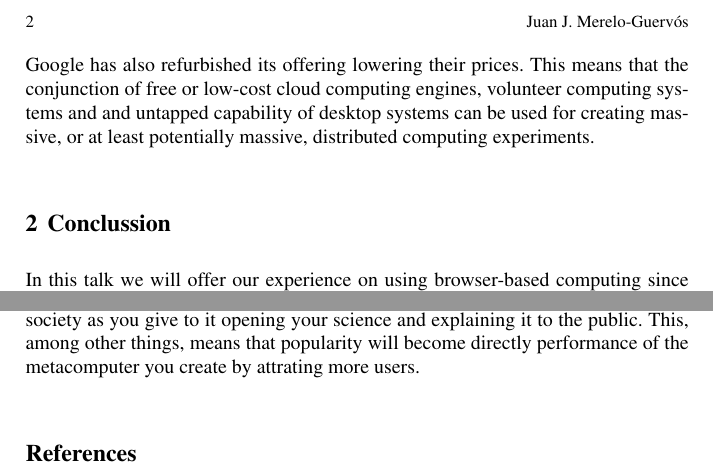
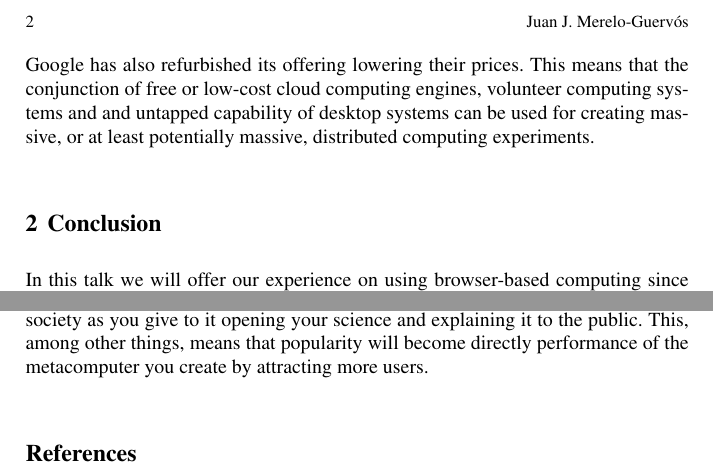
Before and after one commit to JJ/modeling-volunteer-computing, a LaTeX document (low-or-no-cost-abstract.tex): two parts of page 2 of 2, joined at a grey line, cut so that both start at the same text. Compiled offline with pdfLaTeX.

Commit message:
Some error

```diff
--- a/low-or-no-cost-abstract.tex
+++ b/low-or-no-cost-abstract.tex
@@ -21,11 +21,11 @@ Most theory in parallel computing has been devoted to predict and optimize the p
 
 Besides, since Amazon started selling EC2 several years ago, reliable and scalable computing resources are also available for a low price and on demand. Recently, Google has also refurbished its offering lowering their prices. This means that the conjunction of free or low-cost cloud computing engines, volunteer computing systems and and untapped capability of desktop systems can be used for creating massive, or at least potentially massive, distributed computing experiments.
 
-\section{Conclussion}
+\section{Conclusion}
 
 In this talk we will offer our experience on using browser-based computing since 1999 \cite{jesusIWANN99} and other emerging paradigms, such as peer to peer based computing \cite{evag:gpem}, mainly using evolutionary algorithms.
 
-There are many challenges involved in using these resources: from adapting current algorithms so that they match this environment \cite{agajaj} to check which EA configuration works the best in it, or creating a framework that can use it easily \cite{nodeo2014}. But the main challenge is that asking people to contribute resources implies that you are opening your science to society and you have to give something in return: you have to adopt a set of best practices that have come to be known as Open Science, because ``Give, and it shall be given unto you'', you will get as much back from society as you give to it opening your science and explaining it to the public. This, among other things, means that popularity will become directly performance of the metacomputer you create by attrating more users.
+There are many challenges involved in using these resources: from adapting current algorithms so that they match this environment \cite{agajaj} to check which EA configuration works the best in it, or creating a framework that can use it easily \cite{nodeo2014}. But the main challenge is that asking people to contribute resources implies that you are opening your science to society and you have to give something in return: you have to adopt a set of best practices that have come to be known as Open Science, because ``Give, and it shall be given unto you'', you will get as much back from society as you give to it opening your science and explaining it to the public. This, among other things, means that popularity will become directly performance of the metacomputer you create by attracting more users.
 
 
 
```
Also changed, not shown: README.md, low-or-no-cost-abstract.tex (2 more changed lines).
